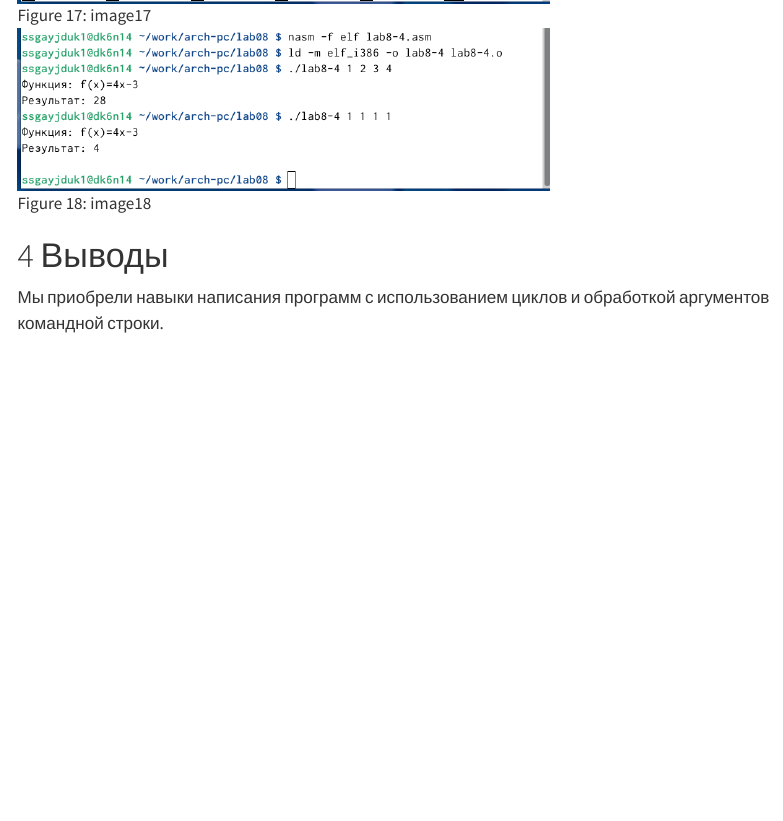
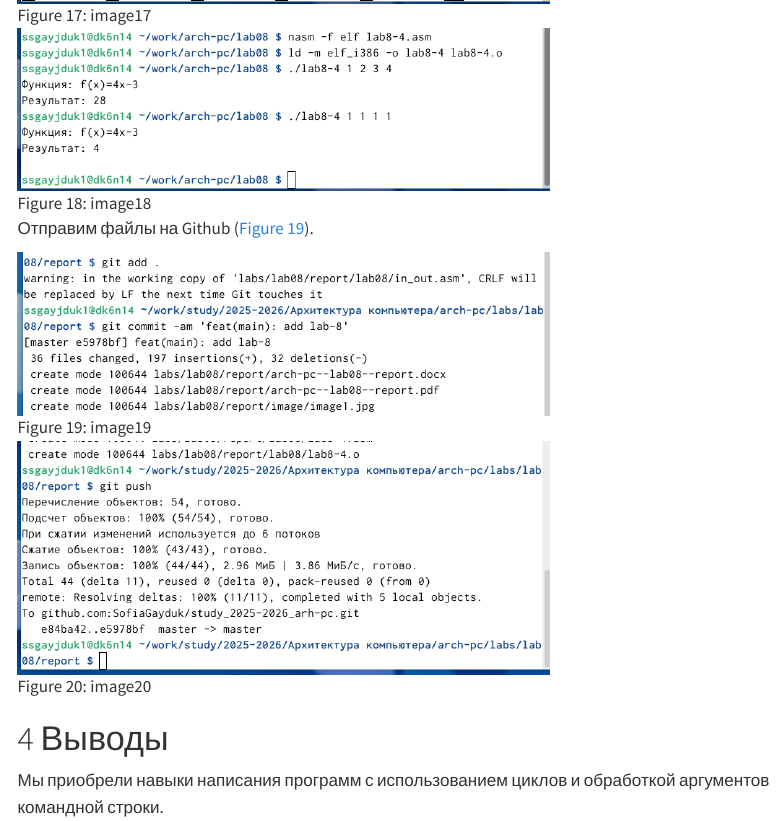
Before and after one commit to SofiaGayduk/study_2025-2026_arh-pc, a Quarto document (labs/lab08/report/arch-pc--lab08--report.qmd): the page in a window 1100 px wide, from 5800 px down. Rendered offline with R 4.5, knitr and Pandoc in place of Quarto, with nearby package versions; menus at the side of the page are left out.

Commit message:
feat(main): add lab-8

```diff
--- a/labs/lab08/report/arch-pc--lab08--report.qmd
+++ b/labs/lab08/report/arch-pc--lab08--report.qmd
@@ -101,6 +101,13 @@ license: "CC BY"
 
 ![image18](image/image18.jpg){#fig-018 width=70%}
 
+Отправим файлы на Github ([рис. @fig-019, @fig-020]).
+
+![image19](image/image19.jpg){#fig-019 width=70%}
+
+
+![image20](image/image20.jpg){#fig-020 width=70%}
+
 # Выводы
 
 Мы приобрели навыки написания программ с использованием циклов и обработкой аргументов командной строки.
```
Also changed, not shown: labs/lab08/report/arch-pc--lab08--report.pdf, labs/lab08/report/image/image19.jpg (added), labs/lab08/report/image/image20.jpg (added), 1 other file.
